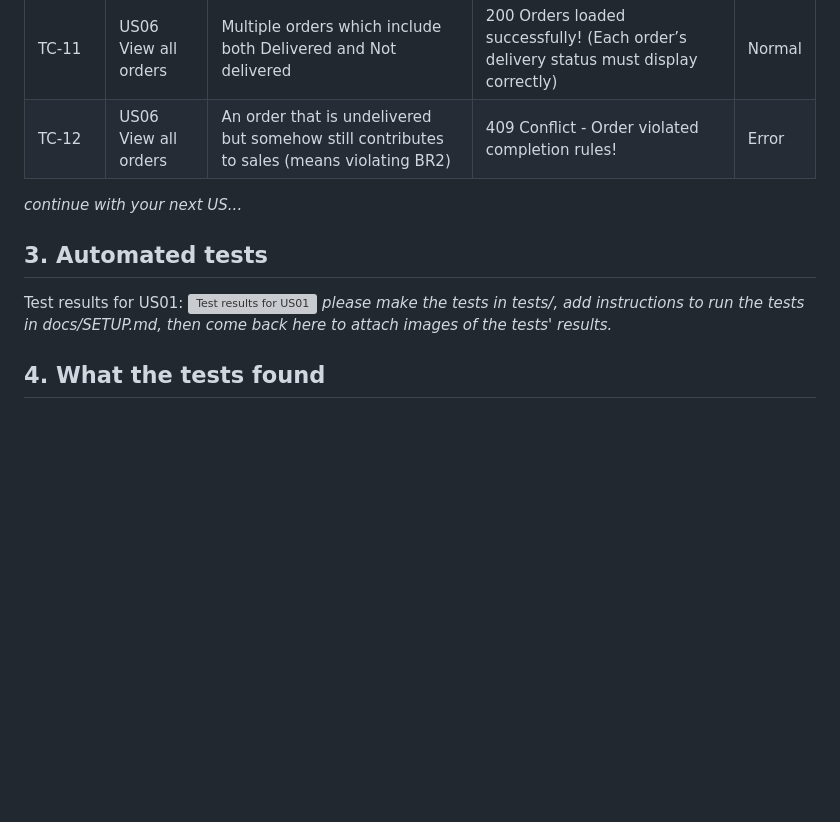
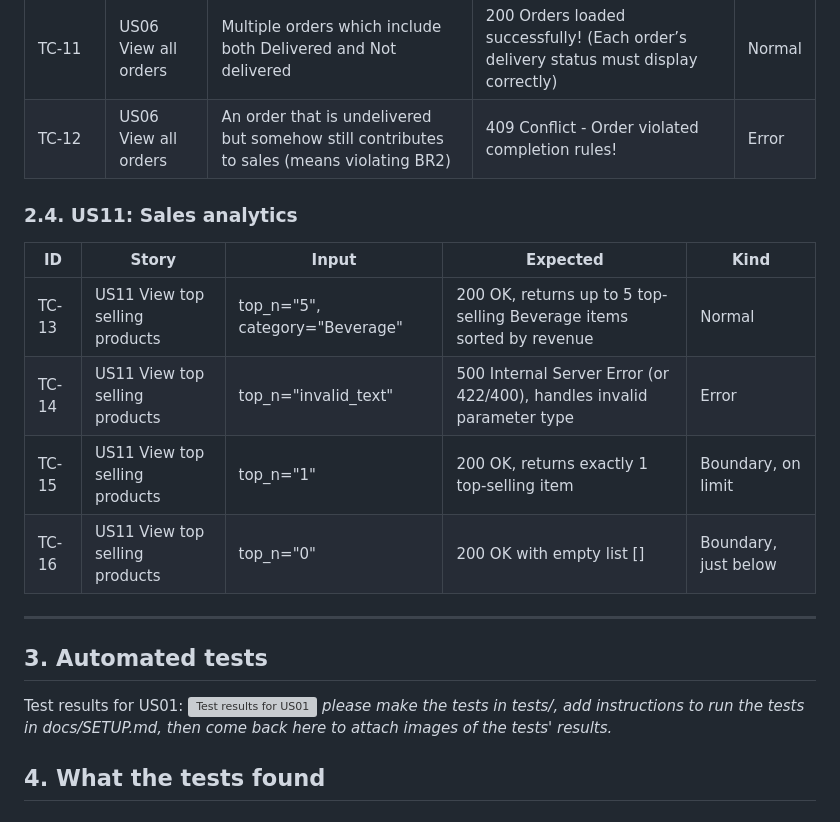
Before and after one commit to SE-FDA-NEU-AI66B/software-AI66B-G2-B4-small-shop, a Markdown page: docs/testing.md, the part around the change. GitHub-like rendering; blank space fills up the shorter version; grey boxes are pictures that could not be loaded.

Commit message:
[#246] add information of test cases US11
#246

```diff
--- a/docs/testing.md
+++ b/docs/testing.md
@@ -36,12 +36,21 @@ The biggest risks are in the core business rules and authentication flow. If ord
 | TC-11 | US06 View all orders | Multiple orders which include both Delivered and Not delivered | 200 Orders loaded successfully! (Each order’s delivery status must display correctly) | Normal |
 | TC-12 | US06 View all orders | An order that is undelivered but somehow still contributes to sales (means violating BR2) | 409 Conflict - Order violated completion rules! | Error |
 
-*continue with your next US...*
+### 2.4. US11: Sales analytics
+| ID | Story | Input | Expected | Kind |
+|----|-------|-------|----------|------|
+| TC-13 | US11 View top selling products | top_n="5", category="Beverage" | 200 OK, returns up to 5 top-selling Beverage items sorted by revenue | Normal |
+| TC-14 | US11 View top selling products | top_n="invalid_text" | 500 Internal Server Error (or 422/400), handles invalid parameter type | Error |
+| TC-15 | US11 View top selling products | top_n="1" | 200 OK, returns exactly 1 top-selling item | Boundary, on limit |
+| TC-16 | US11 View top selling products | top_n="0" | 200 OK with empty list [] | Boundary, just below |
+
+---
 
 ## 3. Automated tests
 Test results for US01:
 ![Test results for US01](images/test_result/order.jpg)
 *please make the tests in tests/, add instructions to run the tests in docs/SETUP.md, then come back here to attach images of the tests' results.*
+
 
 ## 4. What the tests found
 ### 4.0. No bug found
```
